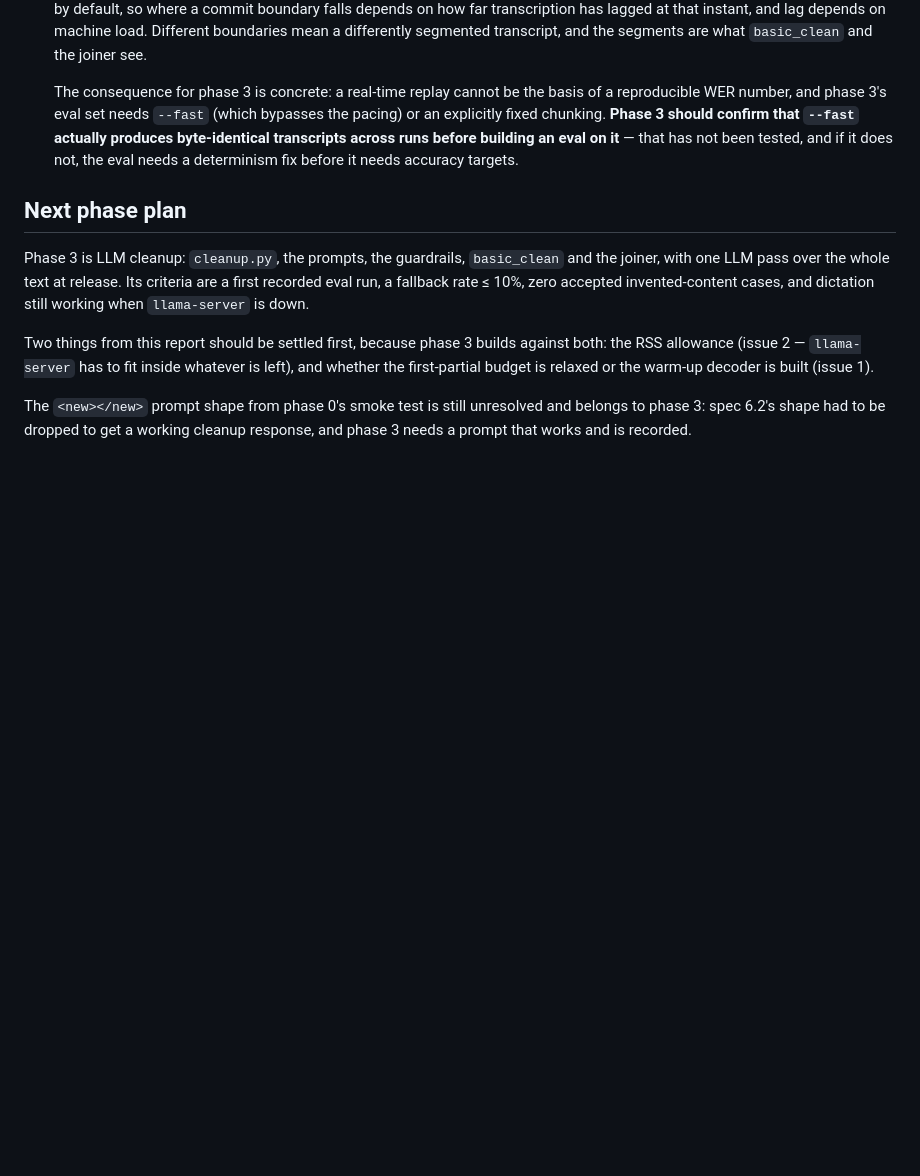
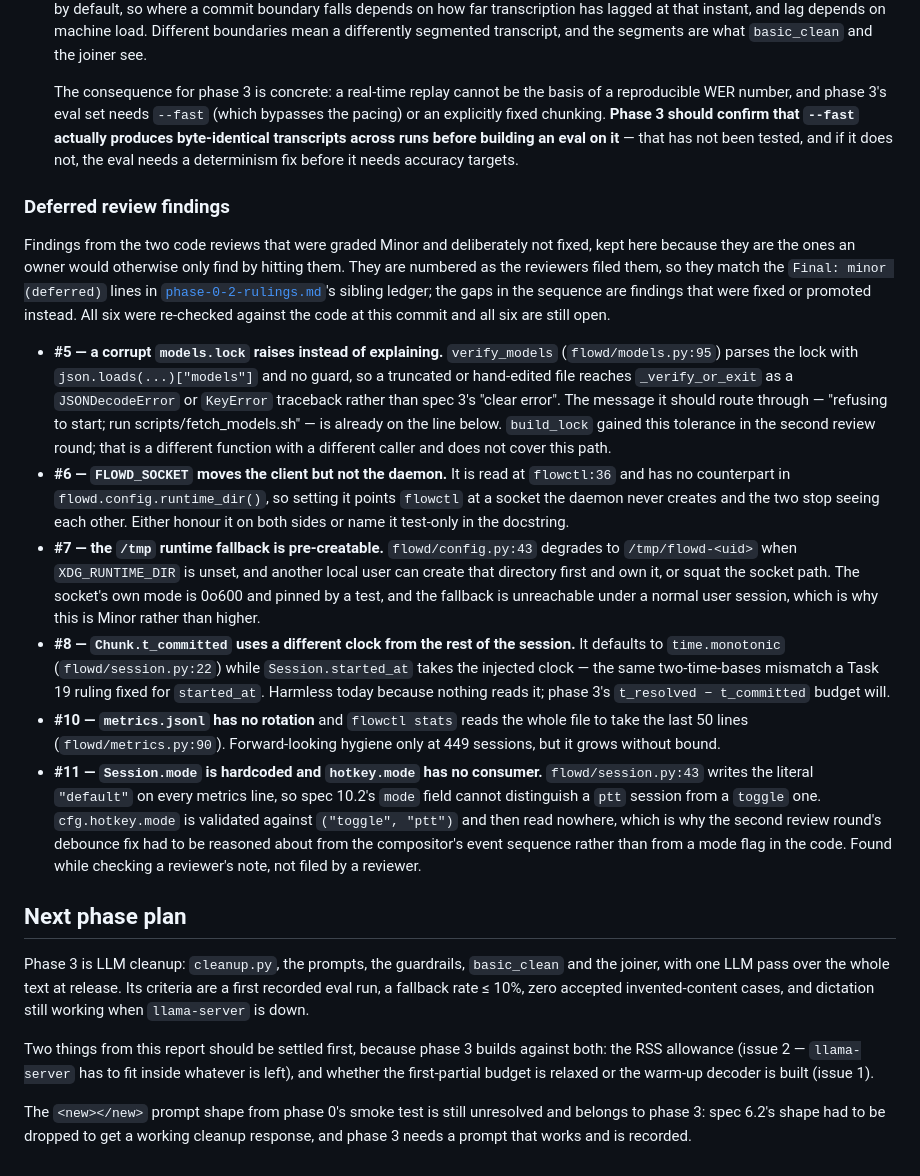
Before and after one commit to harshitsaini17/flowd, a Markdown page: docs/reports/phase-2.md, the part around the change. Rendered like a GitHub page; blank space fills up the shorter version.

Commit message:
docs(phase-2): record the six deferred review findings in the report
The findings graded Minor and deliberately not fixed lived only in the SDD
ledger, which is scratch and is deleted at the end of the run. That would have
lost exactly the items an owner can otherwise only discover by hitting them --
the same class of loss the rulings extractor was quietly causing until this
round. The report is where they belong, since it is the checkpoint handover.

All six were re-checked against the code rather than copied forward, and all six
are still open. Two that earlier notes had guessed might be closed by this
round's work are not: #5 is `verify_models` raising out of daemon startup, which
the `build_lock` tolerance does not touch, and #11's `Session.mode` still writes
a literal.

One citation was wrong and is fixed here too: `verify_models`'s unguarded parse
was cited at `flowd/models.py:93`, but wrapping a long line in `build_lock`
earlier in this round shifted it to 95.

Co-Authored-By: Claude Opus 5 <noreply@anthropic.com>

```diff
--- a/docs/reports/phase-2.md
+++ b/docs/reports/phase-2.md
@@ -313,6 +313,51 @@ Each has an accepted decision record.
    before building an eval on it** — that has not been tested, and if it does not,
    the eval needs a determinism fix before it needs accuracy targets.
 
+### Deferred review findings
+
+Findings from the two code reviews that were graded Minor and deliberately not
+fixed, kept here because they are the ones an owner would otherwise only find by
+hitting them. They are numbered as the reviewers filed them, so they match the
+`Final: minor (deferred)` lines in
+[`phase-0-2-rulings.md`](phase-0-2-rulings.md)'s sibling ledger; the gaps in the
+sequence are findings that were fixed or promoted instead. All six were
+re-checked against the code at this commit and all six are still open.
+
+- **#5 — a corrupt `models.lock` raises instead of explaining.**
+  `verify_models` (`flowd/models.py:95`) parses the lock with
+  `json.loads(...)["models"]` and no guard, so a truncated or hand-edited file
+  reaches `_verify_or_exit` as a `JSONDecodeError` or `KeyError` traceback rather
+  than spec 3's "clear error". The message it should route through —
+  "refusing to start; run scripts/fetch_models.sh" — is already on the line
+  below. `build_lock` gained this tolerance in the second review round; that is a
+  different function with a different caller and does not cover this path.
+- **#6 — `FLOWD_SOCKET` moves the client but not the daemon.** It is read at
+  `flowctl:36` and has no counterpart in `flowd.config.runtime_dir()`, so setting
+  it points `flowctl` at a socket the daemon never creates and the two stop
+  seeing each other. Either honour it on both sides or name it test-only in the
+  docstring.
+- **#7 — the `/tmp` runtime fallback is pre-creatable.**
+  `flowd/config.py:43` degrades to `/tmp/flowd-<uid>` when `XDG_RUNTIME_DIR` is
+  unset, and another local user can create that directory first and own it, or
+  squat the socket path. The socket's own mode is 0o600 and pinned by a test, and
+  the fallback is unreachable under a normal user session, which is why this is
+  Minor rather than higher.
+- **#8 — `Chunk.t_committed` uses a different clock from the rest of the
+  session.** It defaults to `time.monotonic` (`flowd/session.py:22`) while
+  `Session.started_at` takes the injected clock — the same two-time-bases
+  mismatch a Task 19 ruling fixed for `started_at`. Harmless today because
+  nothing reads it; phase 3's `t_resolved − t_committed` budget will.
+- **#10 — `metrics.jsonl` has no rotation** and `flowctl stats` reads the whole
+  file to take the last 50 lines (`flowd/metrics.py:90`). Forward-looking hygiene
+  only at 449 sessions, but it grows without bound.
+- **#11 — `Session.mode` is hardcoded and `hotkey.mode` has no consumer.**
+  `flowd/session.py:43` writes the literal `"default"` on every metrics line, so
+  spec 10.2's `mode` field cannot distinguish a `ptt` session from a `toggle`
+  one. `cfg.hotkey.mode` is validated against `("toggle", "ptt")` and then read
+  nowhere, which is why the second review round's debounce fix had to be reasoned
+  about from the compositor's event sequence rather than from a mode flag in the
+  code. Found while checking a reviewer's note, not filed by a reviewer.
+
 ## Next phase plan
 
 Phase 3 is LLM cleanup: `cleanup.py`, the prompts, the guardrails, `basic_clean`
```
Also changed, not shown: docs/reports/phase-0-2-rulings.md (+1 -1 lines).
